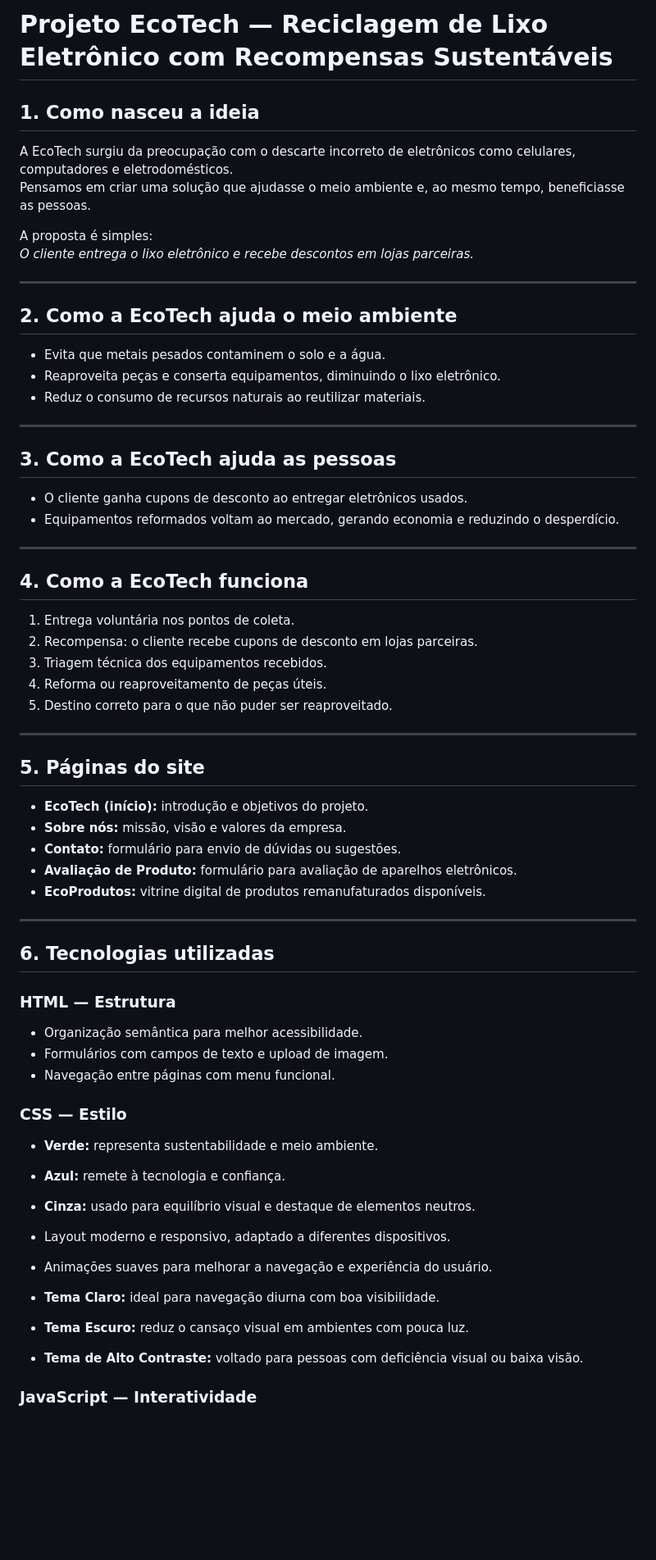
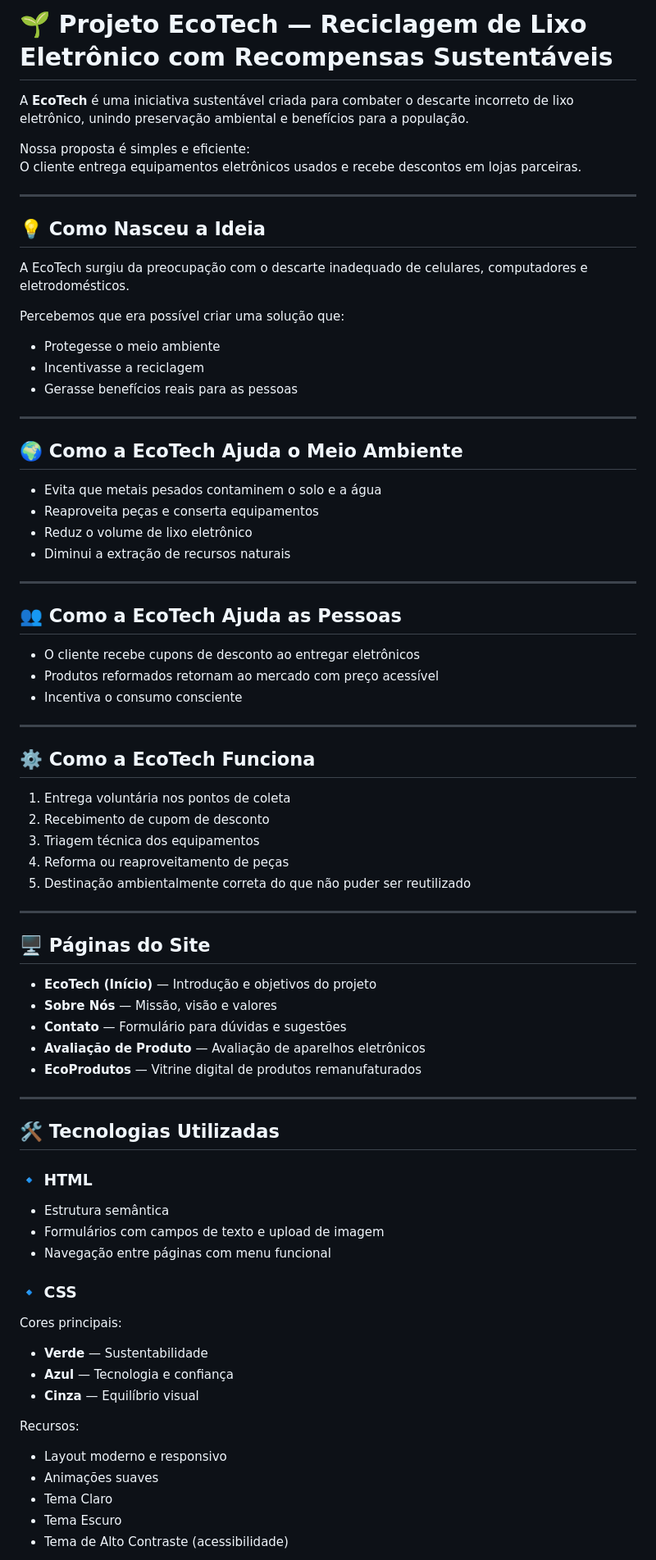
Before and after one commit to FelipeBinatto/EcoTech, a Markdown page: README.md, the part around one of its changes. Shown at 82% size. Rendered like a GitHub page; blank space fills up the shorter version.

Commit message:
Revise README for better organization and clarity
Updated the README to enhance structure and clarity, including new section headings and improved formatting.

```diff
--- a/README.md
+++ b/README.md
@@ -1,69 +1,77 @@
-# Projeto EcoTech — Reciclagem de Lixo Eletrônico com Recompensas Sustentáveis
+# 🌱 Projeto EcoTech — Reciclagem de Lixo Eletrônico com Recompensas Sustentáveis
 
-## 1. Como nasceu a ideia
+A **EcoTech** é uma iniciativa sustentável criada para combater o descarte incorreto de lixo eletrônico, unindo preservação ambiental e benefícios para a população.
 
-A EcoTech surgiu da preocupação com o descarte incorreto de eletrônicos como celulares, computadores e eletrodomésticos.
-Pensamos em criar uma solução que ajudasse o meio ambiente e, ao mesmo tempo, beneficiasse as pessoas.
-
-A proposta é simples:
-*O cliente entrega o lixo eletrônico e recebe descontos em lojas parceiras.*
+Nossa proposta é simples e eficiente:
+O cliente entrega equipamentos eletrônicos usados e recebe descontos em lojas parceiras.
 
 ---
 
-## 2. Como a EcoTech ajuda o meio ambiente
+## 💡 Como Nasceu a Ideia
 
-- Evita que metais pesados contaminem o solo e a água.
-- Reaproveita peças e conserta equipamentos, diminuindo o lixo eletrônico.
-- Reduz o consumo de recursos naturais ao reutilizar materiais.
+A EcoTech surgiu da preocupação com o descarte inadequado de celulares, computadores e eletrodomésticos.
+
+Percebemos que era possível criar uma solução que:
+- Protegesse o meio ambiente
+- Incentivasse a reciclagem
+- Gerasse benefícios reais para as pessoas
 
 ---
 
-## 3. Como a EcoTech ajuda as pessoas
+## 🌍 Como a EcoTech Ajuda o Meio Ambiente
 
-- O cliente ganha cupons de desconto ao entregar eletrônicos usados.
-- Equipamentos reformados voltam ao mercado, gerando economia e reduzindo o desperdício.
+- Evita que metais pesados contaminem o solo e a água
+- Reaproveita peças e conserta equipamentos
+- Reduz o volume de lixo eletrônico
+- Diminui a extração de recursos naturais
 
 ---
 
-## 4. Como a EcoTech funciona
+## 👥 Como a EcoTech Ajuda as Pessoas
 
-1. Entrega voluntária nos pontos de coleta.
-2. Recompensa: o cliente recebe cupons de desconto em lojas parceiras.
-3. Triagem técnica dos equipamentos recebidos.
-4. Reforma ou reaproveitamento de peças úteis.
-5. Destino correto para o que não puder ser reaproveitado.
+- O cliente recebe cupons de desconto ao entregar eletrônicos
+- Produtos reformados retornam ao mercado com preço acessível
+- Incentiva o consumo consciente
 
 ---
 
-## 5. Páginas do site
+## ⚙️ Como a EcoTech Funciona
 
-- **EcoTech (início):** introdução e objetivos do projeto.
-- **Sobre nós:** missão, visão e valores da empresa.
-- **Contato:** formulário para envio de dúvidas ou sugestões.
-- **Avaliação de Produto:** formulário para avaliação de aparelhos eletrônicos.
-- **EcoProdutos:** vitrine digital de produtos remanufaturados disponíveis.
+1. Entrega voluntária nos pontos de coleta
+2. Recebimento de cupom de desconto
+3. Triagem técnica dos equipamentos
+4. Reforma ou reaproveitamento de peças
+5. Destinação ambientalmente correta do que não puder ser reutilizado
 
 ---
 
-## 6. Tecnologias utilizadas
+## 🖥 Páginas do Site
 
-### HTML — Estrutura
+- **EcoTech (Início)** — Introdução e objetivos do projeto
+- **Sobre Nós** — Missão, visão e valores
+- **Contato** — Formulário para dúvidas e sugestões
+- **Avaliação de Produto** — Avaliação de aparelhos eletrônicos
+- **EcoProdutos** — Vitrine digital de produtos remanufaturados
 
-- Organização semântica para melhor acessibilidade.
-- Formulários com campos de texto e upload de imagem.
-- Navegação entre páginas com menu funcional.
+---
 
-### CSS — Estilo
+## 🛠 Tecnologias Utilizadas
 
-- **Verde:** representa sustentabilidade e meio ambiente.
-- **Azul:** remete à tecnologia e confiança.
-- **Cinza:** usado para equilíbrio visual e destaque de elementos neutros.
-- Layout moderno e responsivo, adaptado a diferentes dispositivos.
-- Animações suaves para melhorar a navegação e experiência do usuário.
+### 🔹 HTML
+- Estrutura semântica
+- Formulários com campos de texto e upload de imagem
+- Navegação entre páginas com menu funcional
 
-- **Tema Claro:** ideal para navegação diurna com boa visibilidade.
-- **Tema Escuro:** reduz o cansaço visual em ambientes com pouca luz.
-- **Tema de Alto Contraste:** voltado para pessoas com deficiência visual ou baixa visão.
+### 🔹 CSS
+Cores principais:
+- **Verde** — Sustentabilidade
+- **Azul** — Tecnologia e confiança
+- **Cinza** — Equilíbrio visual
 
-### JavaScript — Interatividade
+Recursos:
+- Layout moderno e responsivo
+- Animações suaves
+- Tema Claro
+- Tema Escuro
+- Tema de Alto Contraste (acessibilidade)
 
```
Also changed, not shown: other parts of README.md (+37 -28 lines).
